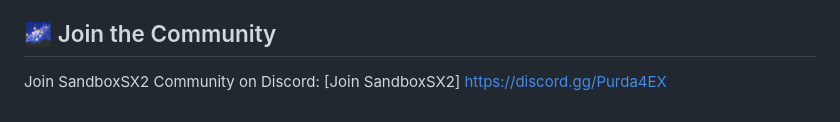
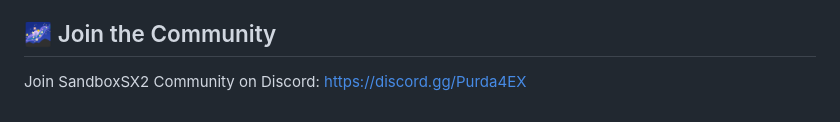
Before and after one commit to MaxRBLX1/SandboxSX2, a Markdown page: README.md, the part around the change. Drawn GitHub-style.

Commit message:
Fix Discord link formatting in README

```diff
--- a/README.md
+++ b/README.md
@@ -81,4 +81,4 @@ MIT License — free to use, modify, and share.
 - Launch SandboxSX2 and press Init Core
 
 ## 🌌 Join the Community
-Join SandboxSX2 Community on Discord: [Join SandboxSX2] https://discord.gg/Purda4EX
+Join SandboxSX2 Community on Discord: https://discord.gg/Purda4EX
```
